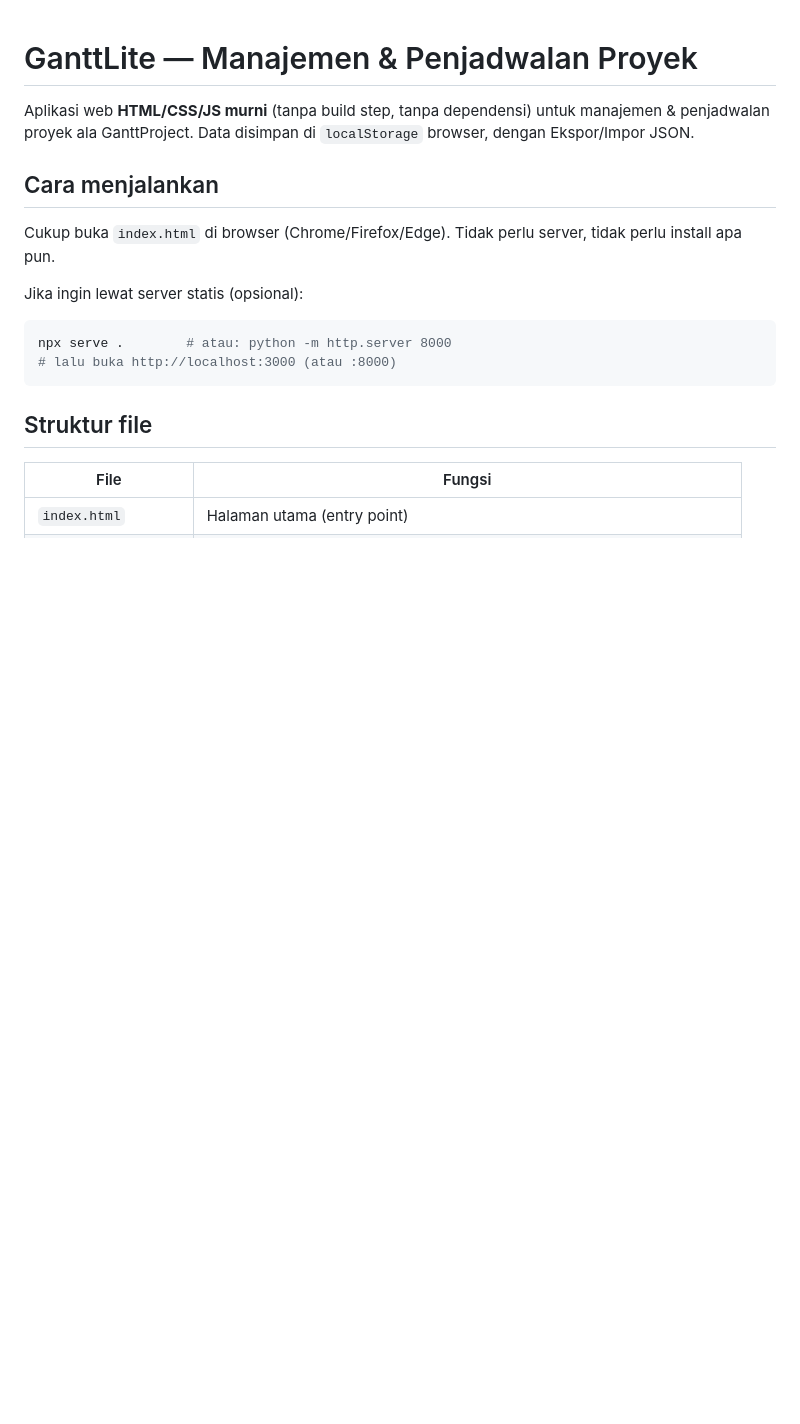
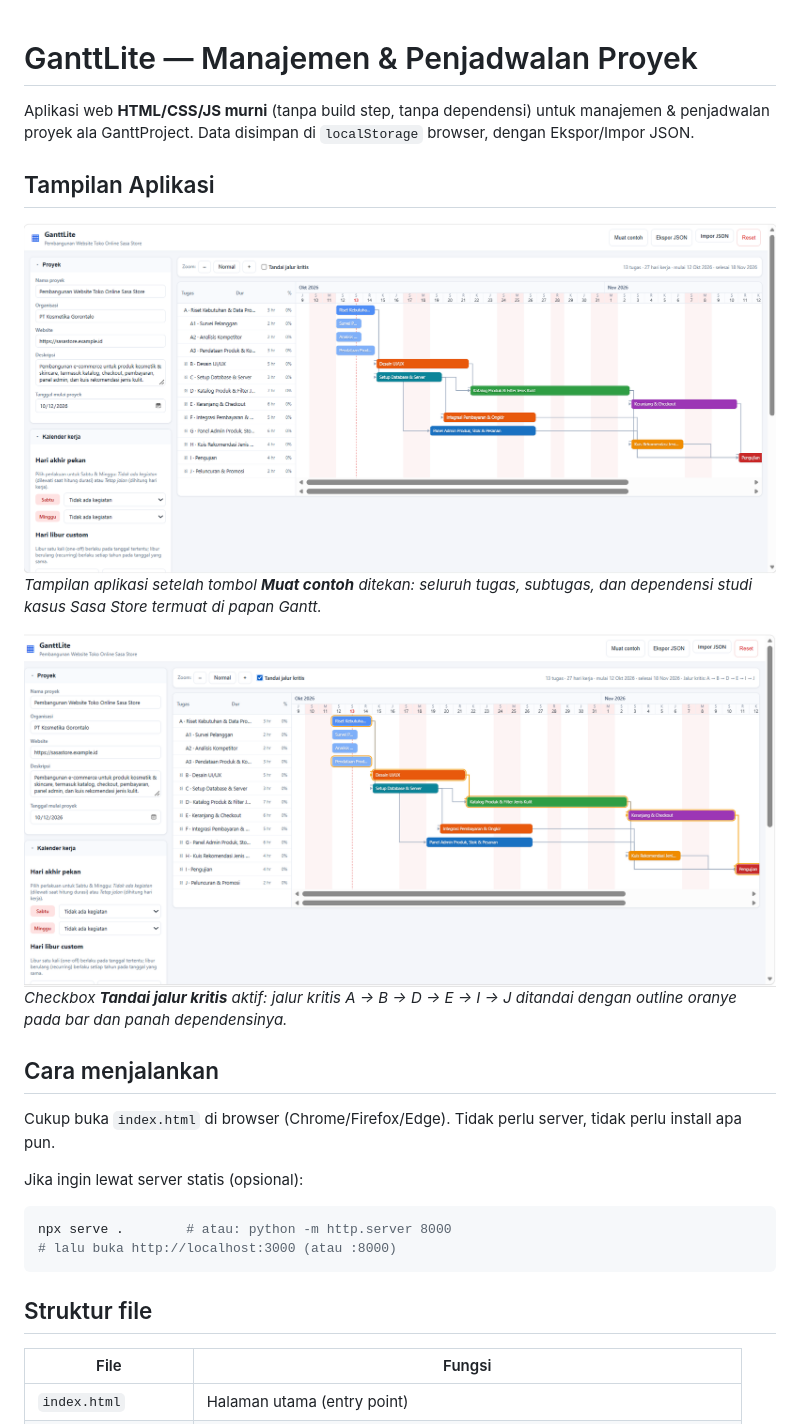
Before and after one commit to amsynah/sasa-store-scheduler, a Markdown page: README.md, the part around the change. GitHub-like rendering; pictures changed too: screenshoot/ui-jalur-kritis.png (added), screenshoot/ui-muat-contoh.png (added); blank space fills up the shorter version.

Commit message:
Tambah screenshot UI ke README dan perbaiki tampilan grid Gantt
🤖 Generated with Codebuff
Co-Authored-By: Codebuff <noreply@codebuff.com>

```diff
--- a/README.md
+++ b/README.md
@@ -3,6 +3,14 @@
 Aplikasi web **HTML/CSS/JS murni** (tanpa build step, tanpa dependensi) untuk
 manajemen & penjadwalan proyek ala GanttProject. Data disimpan di
 `localStorage` browser, dengan Ekspor/Impor JSON.
+
+## Tampilan Aplikasi
+
+![Show Image](screenshoot/ui-muat-contoh.png)
+*Tampilan aplikasi setelah tombol **Muat contoh** ditekan: seluruh tugas, subtugas, dan dependensi studi kasus Sasa Store termuat di papan Gantt.*
+
+![Show Image](screenshoot/ui-jalur-kritis.png)
+*Checkbox **Tandai jalur kritis** aktif: jalur kritis A → B → D → E → I → J ditandai dengan outline oranye pada bar dan panah dependensinya.*
 
 ## Cara menjalankan
 
```
Also changed, not shown: 1 other file.
